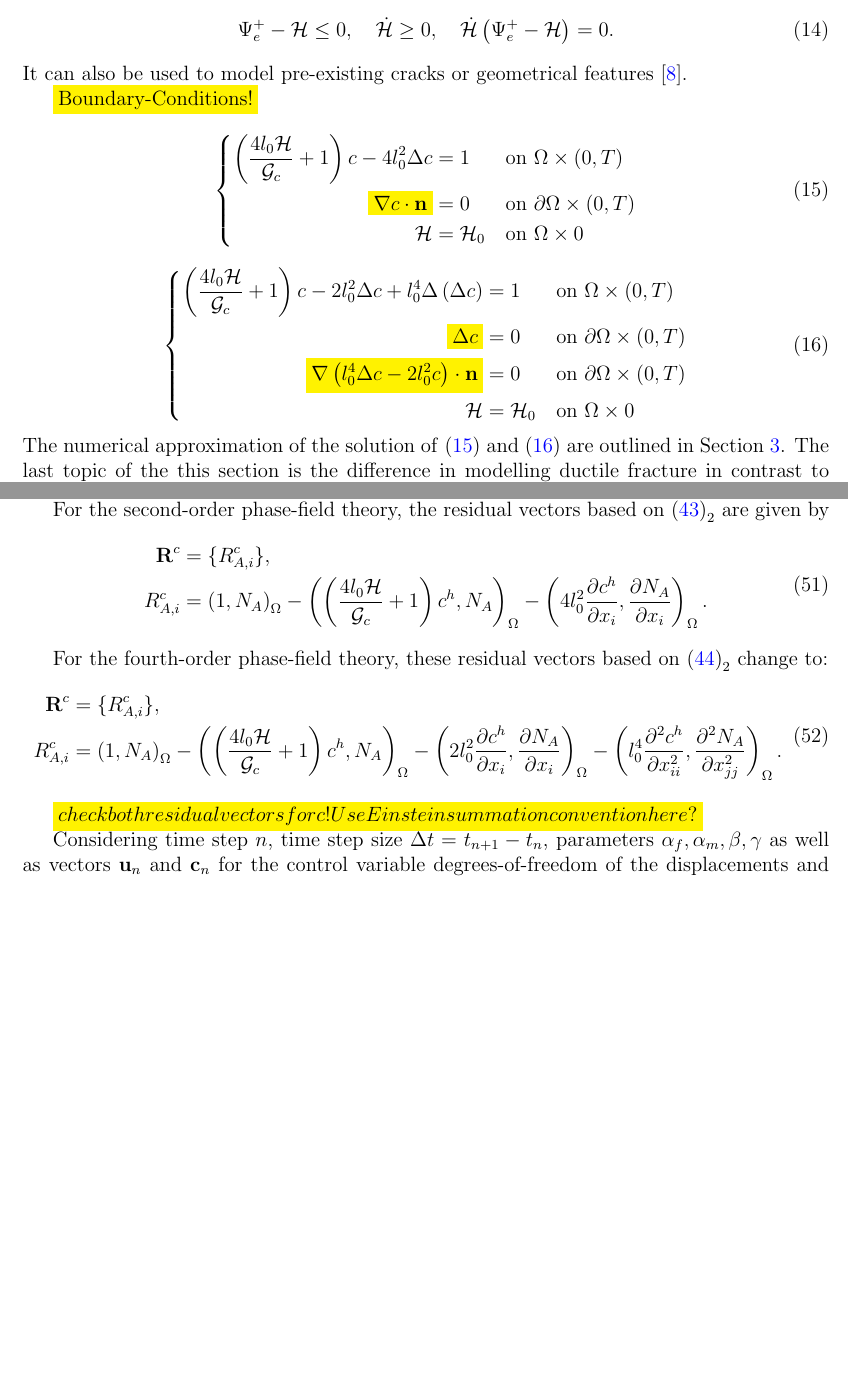
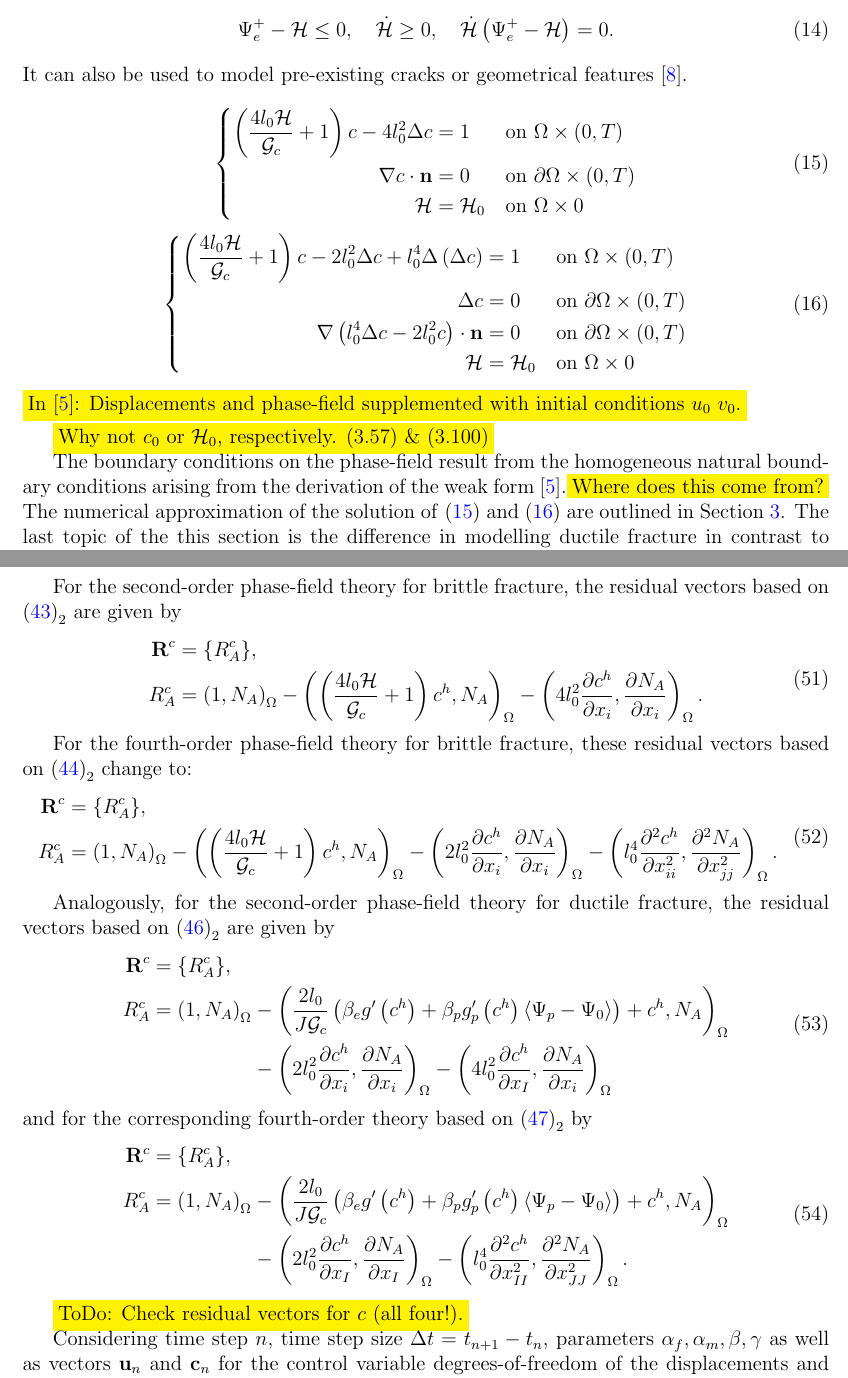
Before and after one commit to MrRoehrich/SeminarWork, a LaTeX paper (report/elsarticle-template.tex, which reads report/input/numerical_formulation.tex, report/input/phasefield_formulation.tex): two parts of pages 7 and 17 of 20 before the commit and two parts of pages 7 and 18 of 21 after it, joined at a grey line, cut so that both start at the same text, the shorter picture padded with empty space. Compiled offline with pdfLaTeX.

Commit message:
report: 1st version finished!

```diff
--- a/report/input/numerical_formulation.tex
+++ b/report/input/numerical_formulation.tex
@@ -113,25 +120,46 @@ with $i$'th Euclidean basis vector $\mathbf{e}_{i}$ and
 \begin{equation}
 	B_{A}^{ijk}=\frac{1}{2}\left(\frac{\partial N_{A}}{\partial x_{j}}\delta_{ik}+\frac{\partial N_{A}}{\partial x_{k}}\delta_{ij}\right)
 \end{equation}
-so that $\epsilon_{ijk}=\sum_{A}B_{A}^{ijk}d_{A,i}$.\footnote{Note that Einstein's summation convention on repeated indices is used here.}
+so that $\epsilon_{ijk}=\sum_{A}B_{A}^{ijk}d_{A,i}$.
 
-For the second-order phase-field theory, the residual vectors based on $\eqref{eq:weak_2}_{2}$ are given by
+For the second-order phase-field theory for brittle fracture, the residual vectors based on $\eqref{eq:weak_2}_{2}$ are given by
 \begin{equation} \label{eq:res_vecs_c2}
 	\begin{aligned}
-		\mathbf{R}^{c}&=\{R_{A,i}^{c}\}, \\
-		R_{A,i}^{c} &= \left(1,N_{A}\right)_{\Omega} - \left(\left(\frac{4l_{0}\mathcal{H}}{\mathcal{G}_{c}}+1\right)c^{h},N_{A}\right)_{\Omega} - \left(4l_{0}^{2}\frac{\partial c^{h}}{\partial x_{i}},\frac{\partial N_{A}}{\partial x_{i}}\right)_{\Omega}.
+		\mathbf{R}^{c}&=\{R_{A}^{c}\}, \\
+		R_{A}^{c} &= \left(1,N_{A}\right)_{\Omega} - \left(\left(\frac{4l_{0}\mathcal{H}}{\mathcal{G}_{c}}+1\right)c^{h},N_{A}\right)_{\Omega} - \left(4l_{0}^{2}\frac{\partial c^{h}}{\partial x_{i}},\frac{\partial N_{A}}{\partial x_{i}}\right)_{\Omega}.
 	\end{aligned}
 \end{equation}
 
-For the fourth-order phase-field theory, these residual vectors based on $\eqref{eq:weak_4}_{2}$ change to:
+For the fourth-order phase-field theory for brittle fracture, these residual vectors based on $\eqref{eq:weak_4}_{2}$ change to:
 \begin{equation} \label{eq:res_vecs_c4}
 	\begin{aligned}
-		\mathbf{R}^{c}&=\{R_{A,i}^{c}\}, \\
-		R_{A,i}^{c} &= \left(1,N_{A}\right)_{\Omega} - \left(\left(\frac{4l_{0}\mathcal{H}}{\mathcal{G}_{c}}+1\right)c^{h},N_{A}\right)_{\Omega} - \left(2l_{0}^{2}\frac{\partial c^{h}}{\partial x_{i}},\frac{\partial N_{A}}{\partial x_{i}}\right)_{\Omega} - \left(l_{0}^{4}\frac{\partial^{2}c^{h}}{\partial x_{ii}^{2}},\frac{\partial^{2}N_{A}}{\partial x_{jj}^{2}}\right)_{\Omega}.
+		\mathbf{R}^{c}&=\{R_{A}^{c}\}, \\
+		R_{A}^{c} &= \left(1,N_{A}\right)_{\Omega} - \left(\left(\frac{4l_{0}\mathcal{H}}{\mathcal{G}_{c}}+1\right)c^{h},N_{A}\right)_{\Omega} - \left(2l_{0}^{2}\frac{\partial c^{h}}{\partial x_{i}},\frac{\partial N_{A}}{\partial x_{i}}\right)_{\Omega} - \left(l_{0}^{4}\frac{\partial^{2}c^{h}}{\partial x_{ii}^{2}},\frac{\partial^{2}N_{A}}{\partial x_{jj}^{2}}\right)_{\Omega}.
 	\end{aligned}
 \end{equation}
 
-\hl{check both residual vectors for c! Use Einstein summation convention here?}
+Analogously, for the second-order phase-field theory for ductile fracture, the residual vectors based on $\eqref{eq:weak_2_ductile}_{2}$ are given by
+\begin{equation} \label{eq:res_vecs_c2_ductile}
+	\begin{aligned}
+	\begin{alignedat}{2}
+		\mathbf{R}^{c}&=\{R_{A}^{c}\}, \\
+		R_{A}^{c} &= \left(1,N_{A}\right)_{\Omega} &&- \left(\dfrac{2l_{0}}{J\mathcal{G}_{c}}\left(\beta_{e}g'\left(c^{h}\right)+\beta_{p}g_{p}'\left(c^{h}\right)\left<\Psi_{p}-\Psi_{0}\right>\right)+c^{h},N_{A}\right)_{\Omega} \\
+			& &&- \left(2l_{0}^{2}\frac{\partial c^{h}}{\partial x_{i}},\frac{\partial N_{A}}{\partial x_{i}}\right)_{\Omega} - \left(4l_{0}^{2}\frac{\partial c^{h}}{\partial x_{I}},\frac{\partial N_{A}}{\partial x_{i}}\right)_{\Omega}
+			\end{alignedat}
+	\end{aligned}
+\end{equation}
+and for the corresponding fourth-order theory based on $\eqref{eq:weak_4_ductile}_{2}$ by
+\begin{equation} \label{eq:res_vecs_c4_ductile}
+	\begin{aligned}
+	\begin{alignedat}{2}
+		\mathbf{R}^{c}&=\{R_{A}^{c}\}, \\
+		R_{A}^{c} &= \left(1,N_{A}\right)_{\Omega} &&- \left(\dfrac{2l_{0}}{J\mathcal{G}_{c}}\left(\beta_{e}g'\left(c^{h}\right)+\beta_{p}g_{p}'\left(c^{h}\right)\left<\Psi_{p}-\Psi_{0}\right>\right)+c^{h},N_{A}\right)_{\Omega} \\
+		 & &&- \left(2l_{0}^{2}\frac{\partial c^{h}}{\partial x_{I}},\frac{\partial N_{A}}{\partial x_{I}}\right)_{\Omega} - \left(l_{0}^{4}\frac{\partial^{2}c^{h}}{\partial x_{II}^{2}},\frac{\partial^{2}N_{A}}{\partial x_{JJ}^{2}}\right)_{\Omega}.
+	\end{alignedat}
+	\end{aligned}
+\end{equation}
+
+\hl{\text{ToDo: Check residual vectors for } c \text{ (all four!).}}
 
 Considering time step $n$, time step size $\Delta t = t_{n+1}-t_{n}$, parameters $\alpha_{f},\alpha_{m},\beta,\gamma$ as well as vectors $\mathbf{u}_{n}$ and $\mathbf{c}_{n}$ for the control variable degrees-of-freedom of the displacements and phase-field (see \eqref{eq:fct_approx}), $\textbf{v}_{n}=\dot{\mathbf{u}}_{n}$ and $\mathbf{a}_{n}=\ddot{\mathbf{u}}_{n}$ are defined. The method then reads as follows:
 
--- a/report/input/phasefield_formulation.tex
+++ b/report/input/phasefield_formulation.tex
@@ -110,23 +110,26 @@ As described in \secref{sec:formul_Griffith}, the Euler-Lagrange Equation can be
 \end{equation}
 It can also be used to model pre-existing cracks or geometrical features \cite{01_PF_dyn_brittle}.
 
- \hl{\text{Boundary-Conditions!}}
 \begin{equation} \label{eq:c2_equil}
 		 \left\{\begin{alignedat}{2}
 \left(\frac{4l_{0}\mathcal{H}}{\mathcal{G}_{c}}+1\right)c - 4l_{0}^{2}\Delta c &= 1 && \quad\text{on } \Omega\times\left(0,T\right) \\
-\hl{\nabla c\cdot\mathbf{n}} &= 0 && \quad \text{on } \partial\Omega\times\left(0,T\right) \\
+\nabla c\cdot\mathbf{n} &= 0 && \quad \text{on } \partial\Omega\times\left(0,T\right) \\
 \mathcal{H} &= \mathcal{H}_{0} && \quad \text{on } \Omega\times0
 \end{alignedat}\right.
 \end{equation}
 \begin{equation} \label{eq:c4_equil}
 		 \left\{\begin{alignedat}{2}
 \left(\frac{4l_{0}\mathcal{H}}{\mathcal{G}_{c}}+1\right)c - 2l_{0}^{2}\Delta c + l_{0}^{4}\Delta\left(\Delta c\right) &= 1 && \quad\text{on } \Omega\times\left(0,T\right) \\
-\hl{\Delta c} &= 0 && \quad \text{on } \partial\Omega\times\left(0,T\right) \\
-\hl{\nabla\left(l_{0}^{4}\Delta c-2l_{0}^{2}c\right)\cdot\mathbf{n}} &= 0 && \quad \text{on } \partial\Omega\times\left(0,T\right) \\
+\Delta c &= 0 && \quad \text{on } \partial\Omega\times\left(0,T\right) \\
+\nabla\left(l_{0}^{4}\Delta c-2l_{0}^{2}c\right)\cdot\mathbf{n} &= 0 && \quad \text{on } \partial\Omega\times\left(0,T\right) \\
 \mathcal{H} &= \mathcal{H}_{0} && \quad \text{on } \Omega\times0
 \end{alignedat}\right.
 \end{equation}
-The numerical approximation of the solution of \eqref{eq:c2_equil} and \eqref{eq:c4_equil} are outlined in \secref{sec:num_formul}. The last topic of the this section is the difference in modelling ductile fracture in contrast to brittle fracture which has been considered up to this point.
+\hl{\text{In \citep{11_PF_DissBorden}: Displacements and phase-field supplemented with initial conditions } u_{0} \text{ } v_{0} \text{.}}
+
+\hl{\text{Why not } c_{0} \text{ or } \mathcal{H}_{0} \text{, respectively. (3.57) \& (3.100)}}
+
+The boundary conditions on the phase-field result from the homogeneous natural boundary conditions arising from the derivation of the weak form \citep{11_PF_DissBorden}.\hl{\text{Where does this come from?}} The numerical approximation of the solution of \eqref{eq:c2_equil} and \eqref{eq:c4_equil} are outlined in \secref{sec:num_formul}. The last topic of the this section is the difference in modelling ductile fracture in contrast to brittle fracture which has been considered up to this point.
 
 \subsection{Ductile fracture} \label{sec:ductile_frac}
 So as to motivate this section, at first the differences between models of brittle and ductile fracture are examined. Up to this point of this paper, linear elasticity has been assumed. In this context, brittle fracture has been formulated in a variational way. By introducing the phase-field approximation, a regularized formulation of the variational one has been established. The corresponding stress-strain-curves and the procedure are illustrated in \figref{fig:elastic}.
```
Also changed, not shown: report/input/conclusion.tex (+5 -5 lines), report/input/numerical_formulation.tex (37 more changed lines), report/input/phasefield_formulation.tex (24 more changed lines).
